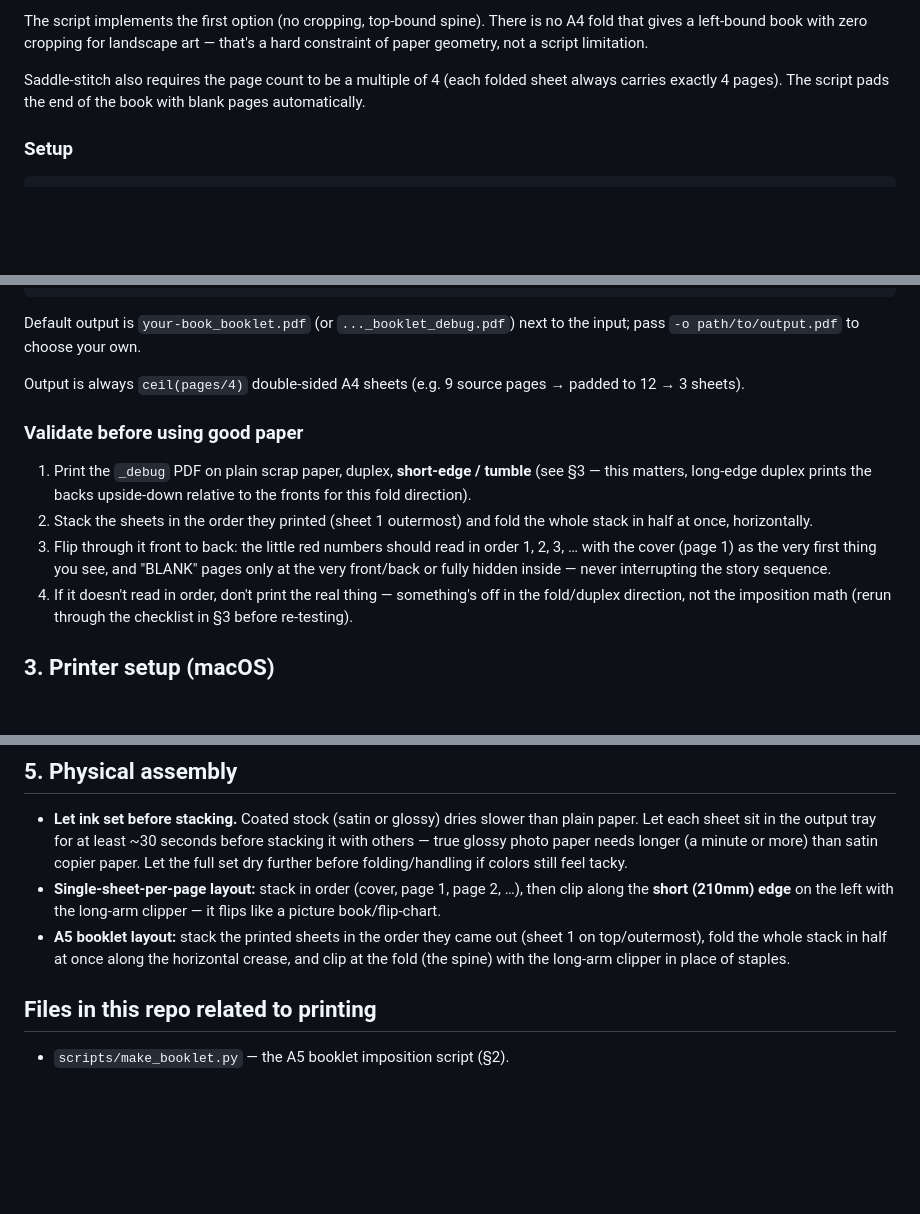
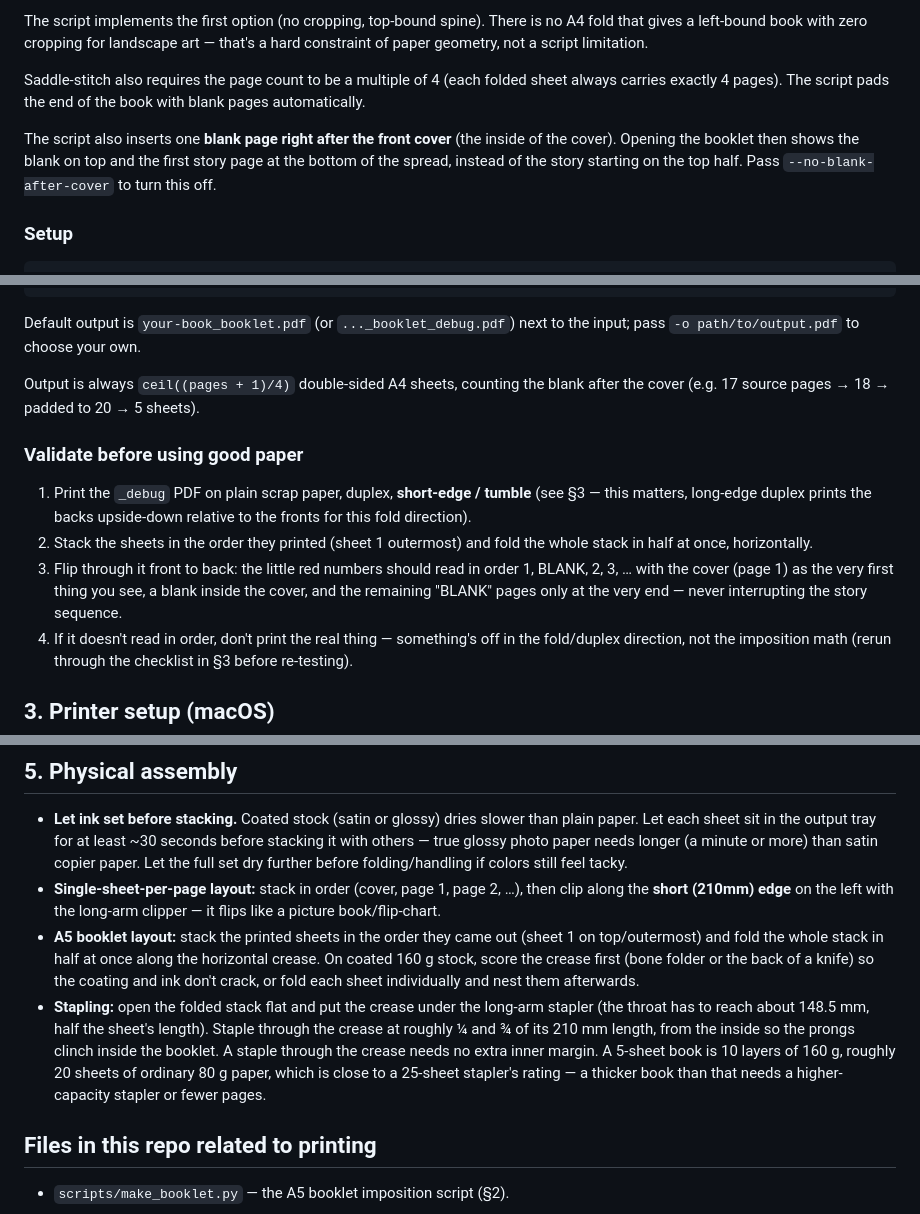
Before and after one commit to danielpmichalski/ai-based-childrens-book-creator, a Markdown page: PRINTING.md, 3 parts joined by grey strips. Rendered like a GitHub page; blank space fills up the shorter version.

````diff
--- a/PRINTING.md
+++ b/PRINTING.md
@@ -72,6 +72,11 @@ Saddle-stitch also requires the page count to be a multiple of 4 (each
 folded sheet always carries exactly 4 pages). The script pads the end of
 the book with blank pages automatically.
 
+The script also inserts one **blank page right after the front cover**
+(the inside of the cover). Opening the booklet then shows the blank on top
+and the first story page at the bottom of the spread, instead of the story
+starting on the top half. Pass `--no-blank-after-cover` to turn this off.
+
 ### Setup
 
 ```sh
@@ -93,8 +98,8 @@ python3 -m venv .venv
 Default output is `your-book_booklet.pdf` (or `..._booklet_debug.pdf`)
 next to the input; pass `-o path/to/output.pdf` to choose your own.
 
-Output is always `ceil(pages/4)` double-sided A4 sheets (e.g. 9 source
-pages → padded to 12 → 3 sheets).
+Output is always `ceil((pages + 1)/4)` double-sided A4 sheets, counting the
+blank after the cover (e.g. 17 source pages → 18 → padded to 20 → 5 sheets).
 
 ### Validate before using good paper
 
@@ -104,9 +109,9 @@ pages → padded to 12 → 3 sheets).
 2. Stack the sheets in the order they printed (sheet 1 outermost) and
    fold the whole stack in half at once, horizontally.
 3. Flip through it front to back: the little red numbers should read in
-   order 1, 2, 3, … with the cover (page 1) as the very first thing you
-   see, and "BLANK" pages only at the very front/back or fully hidden
-   inside — never interrupting the story sequence.
+   order 1, BLANK, 2, 3, … with the cover (page 1) as the very first thing
+   you see, a blank inside the cover, and the remaining "BLANK" pages only
+   at the very end — never interrupting the story sequence.
 4. If it doesn't read in order, don't print the real thing — something's
    off in the fold/duplex direction, not the imposition math (rerun
    through the checklist in §3 before re-testing).
@@ -207,9 +273,18 @@ mm or two on every edge to avoid a white sliver, which is normal.
   2, …), then clip along the **short (210mm) edge** on the left with the
   long-arm clipper — it flips like a picture book/flip-chart.
 - **A5 booklet layout:** stack the printed sheets in the order they came
-  out (sheet 1 on top/outermost), fold the whole stack in half at once
-  along the horizontal crease, and clip at the fold (the spine) with the
-  long-arm clipper in place of staples.
+  out (sheet 1 on top/outermost) and fold the whole stack in half at once
+  along the horizontal crease. On coated 160 g stock, score the crease
+  first (bone folder or the back of a knife) so the coating and ink don't
+  crack, or fold each sheet individually and nest them afterwards.
+- **Stapling:** open the folded stack flat and put the crease under the
+  long-arm stapler (the throat has to reach about 148.5 mm, half the
+  sheet's length). Staple through the crease at roughly ¼ and ¾ of its
+  210 mm length, from the inside so the prongs clinch inside the booklet.
+  A staple through the crease needs no extra inner margin. A 5-sheet book
+  is 10 layers of 160 g, roughly 20 sheets of ordinary 80 g paper, which is
+  close to a 25-sheet stapler's rating — a thicker book than that needs a
+  higher-capacity stapler or fewer pages.
 
 ## Files in this repo related to printing
 
````
Also changed, not shown: other parts of PRINTING.md (+64 -3 lines).
